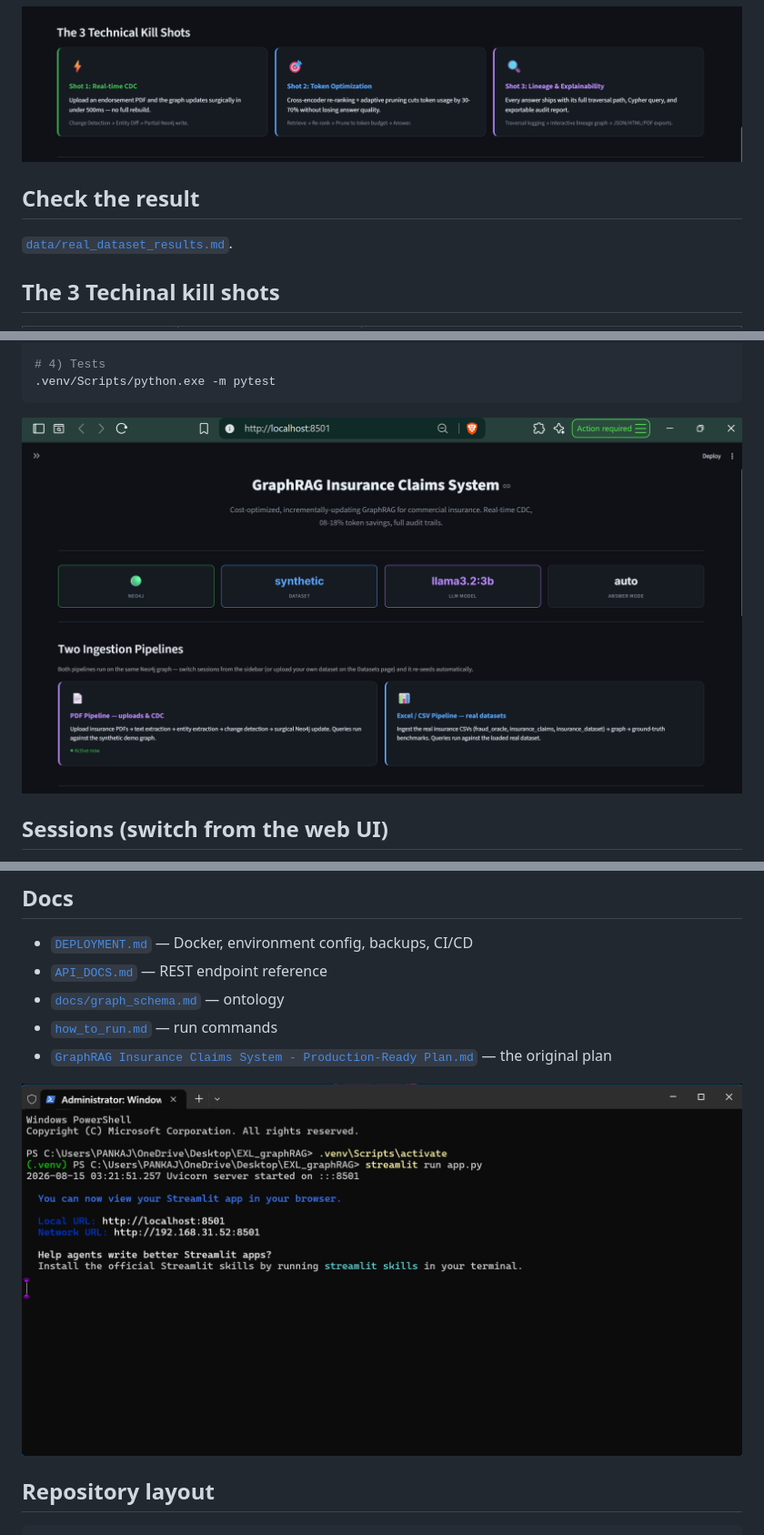
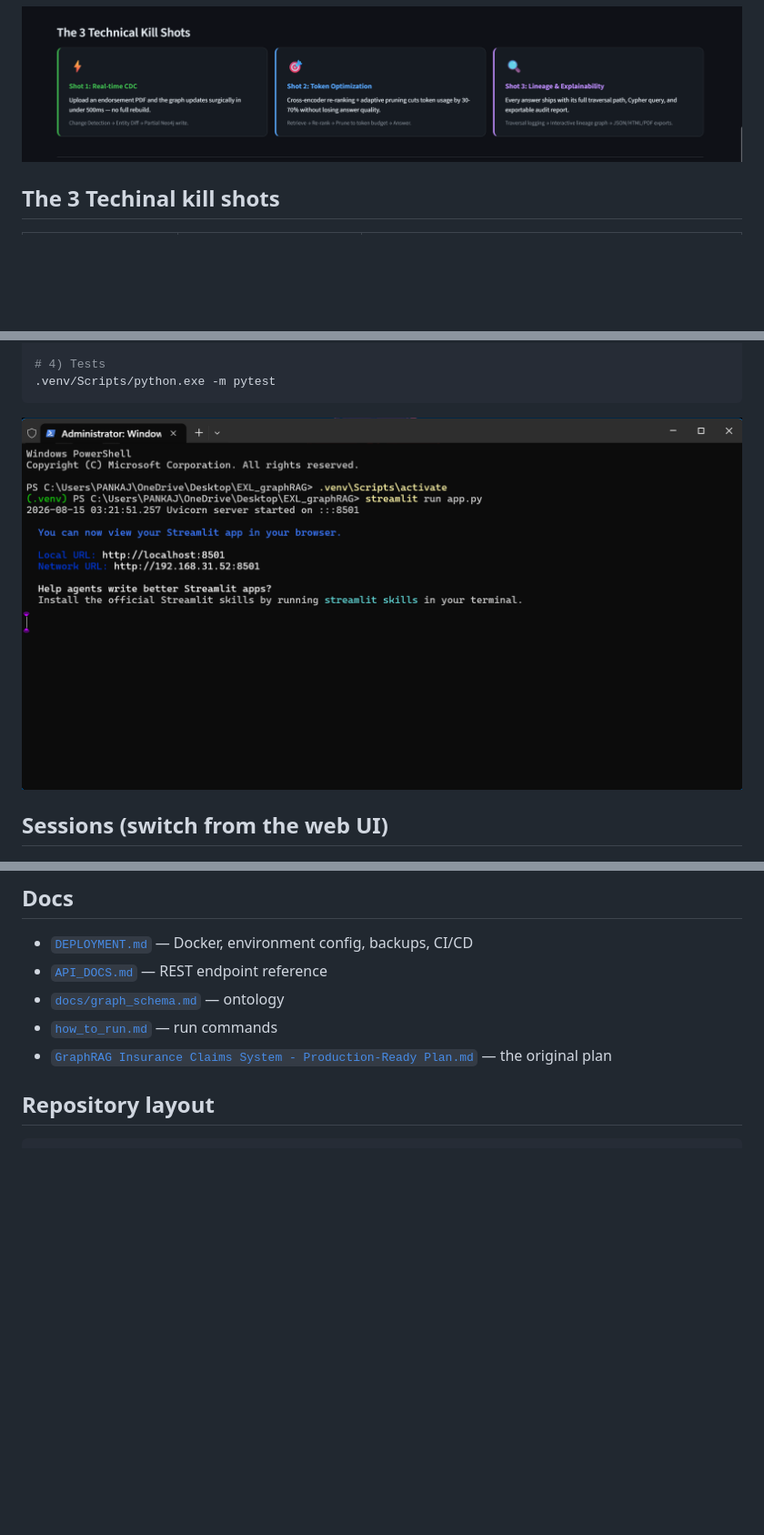
Before and after one commit to AlfaPankaj/enterprise-insurance-graphrag, a Markdown page: README.md, 3 parts joined by grey strips. Shown at 91% size. Drawn GitHub-style; blank space fills up the shorter version.

````diff
--- a/README.md
+++ b/README.md
@@ -6,9 +6,6 @@ multi-hop questions with full explainability — built around three production
 bottlenecks EXL faces:
 
 ![Description of PNG](image/Home_page_2.png)
-
-## Check the result
-[`data/real_dataset_results.md`](data/real_dataset_results.md).
 
 ## The 3 Techinal kill shots
 | Shot | Problem it solves | Implementation |
@@ -52,7 +49,7 @@ python -m venv .venv && .venv/Scripts/pip install -r requirements.txt   # Window
 # 4) Tests
 .venv/Scripts/python.exe -m pytest
 ```
-![Description of PNG](image/Home_page_01.png)
+![Description of PNG](image/Terminal.png)
 
 ## Sessions (switch from the web UI)
 
@@ -171,7 +168,6 @@ dashboard's validation table. See the report for usage.
 * [`how_to_run.md`](how_to_run.md) — run commands
 * [`GraphRAG Insurance Claims System - Production-Ready Plan.md`](GraphRAG%20Insurance%20Claims%20System%20-%20Production-Ready%20Plan.md) — the original plan
 
-![Description of PNG](image/Terminal.png)
 
 ## Repository layout
 
````
